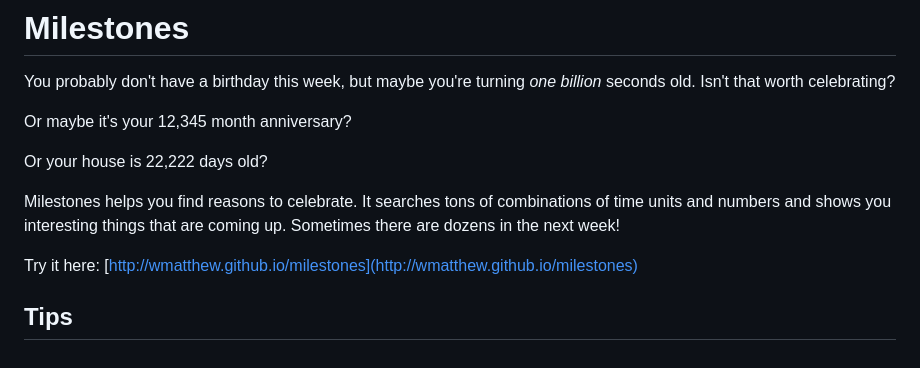
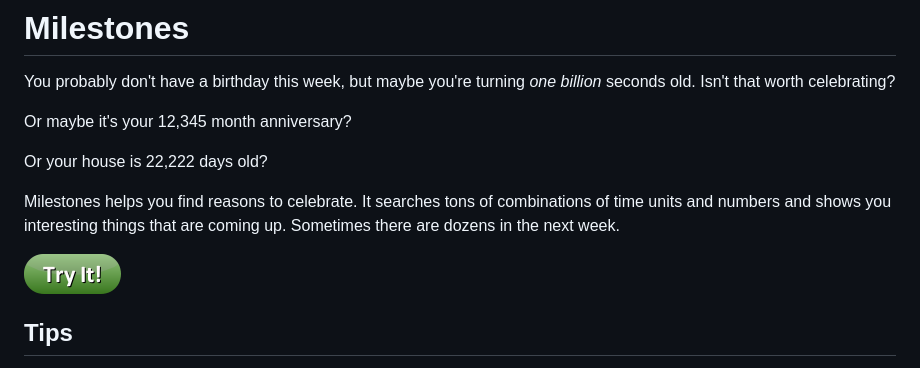
Before and after one commit to wmatthew/milestones, a Markdown page: README.md, the part around the change. Rendered like a GitHub page; pictures changed too: img/try_it_button.png (added).

Commit message:
Add 'try it' button

```diff
--- a/README.md
+++ b/README.md
@@ -5,9 +5,9 @@ Or maybe it's your 12,345 month anniversary?
 
 Or your house is 22,222 days old?
 
-Milestones helps you find reasons to celebrate. It searches tons of combinations of time units and numbers and shows you interesting things that are coming up. Sometimes there are dozens in the next week!
+Milestones helps you find reasons to celebrate. It searches tons of combinations of time units and numbers and shows you interesting things that are coming up. Sometimes there are dozens in the next week.
 
-Try it here: [http://wmatthew.github.io/milestones](http://wmatthew.github.io/milestones)
+<a href="http://wmatthew.github.io/milestones" target="_blank">![](img/try_it_button.png)</a>
 
 ## Tips
 Milestones works best if you enter a bunch of dates you care about. Try birthdays, dating/wedding anniversaries, pet birthdays, moving days and other life events.
```
